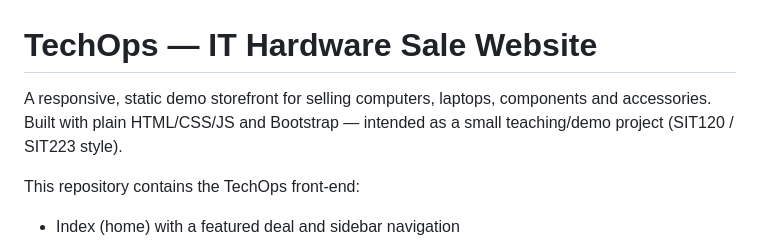
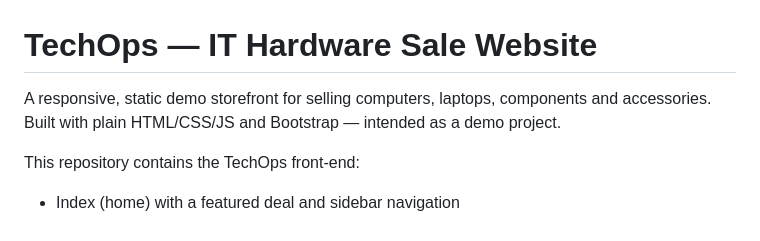
Before and after one commit to Crepesu/IT-Hardware-Sale-Website-Project, a Markdown page: README.md, the part around the change. Rendered like a GitHub page.

Commit message:
Update project description in README.md
Removed mention of 'small teaching' from project description.

```diff
--- a/README.md
+++ b/README.md
@@ -1,6 +1,6 @@
 # TechOps — IT Hardware Sale Website
 
-A responsive, static demo storefront for selling computers, laptops, components and accessories. Built with plain HTML/CSS/JS and Bootstrap — intended as a small teaching/demo project (SIT120 / SIT223 style).
+A responsive, static demo storefront for selling computers, laptops, components and accessories. Built with plain HTML/CSS/JS and Bootstrap — intended as a demo project.
 
 This repository contains the TechOps front-end:
 - Index (home) with a featured deal and sidebar navigation
```
